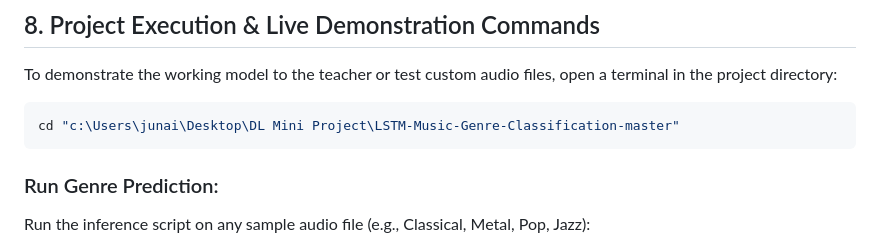
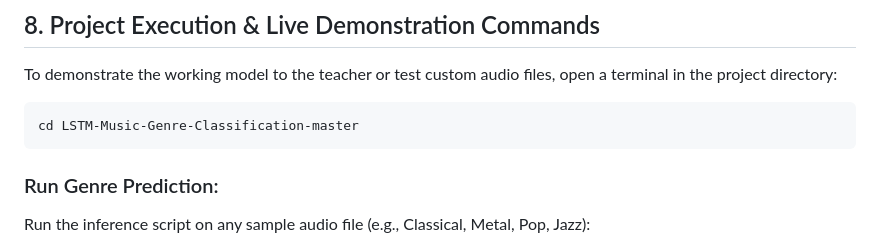
Before and after one commit to Ken-Kanike/DL-Mini-Project, a Markdown page: README.MD, the part around the change. Drawn GitHub-style.

Commit message:
Use relative folder path in demonstration instructions

````diff
--- a/README.MD
+++ b/README.MD
@@ -140,7 +140,7 @@ The deep learning model is built using a stacked 2-layer Recurrent Neural Networ
 To demonstrate the working model to the teacher or test custom audio files, open a terminal in the project directory:
 
 ```bash
-cd "c:\Users\junai\Desktop\DL Mini Project\LSTM-Music-Genre-Classification-master"
+cd LSTM-Music-Genre-Classification-master
 ```
 
 ### Run Genre Prediction:
````
